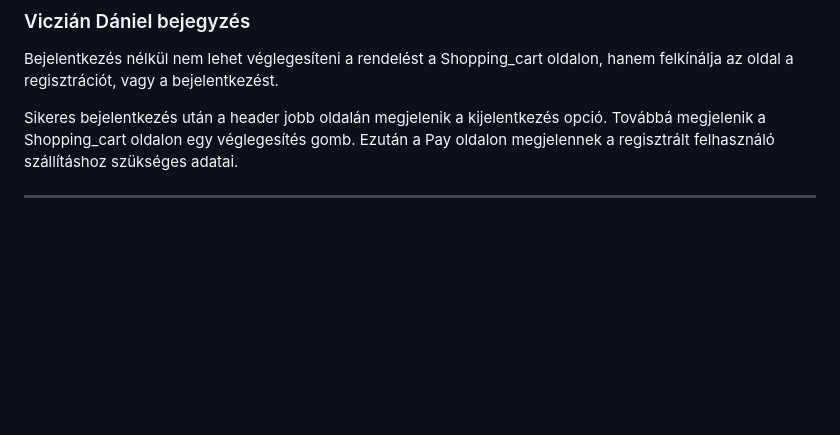
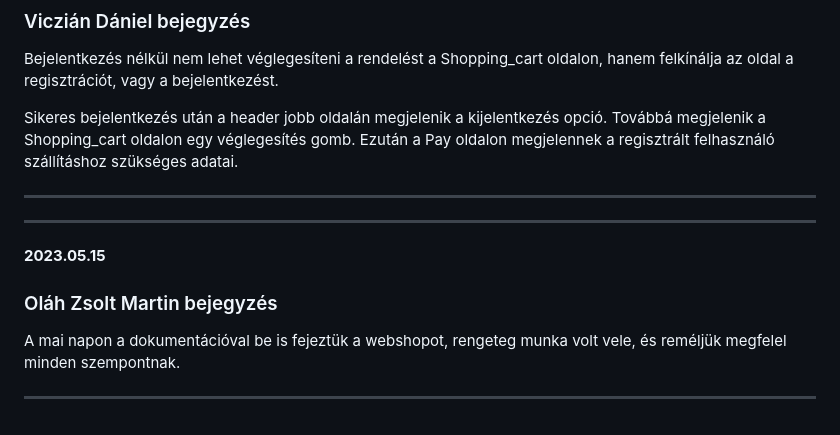
Before and after one commit to OlahZsolt/Webshopos, a Markdown page: readme.md, the part around the change. GitHub-like rendering; blank space fills up the shorter version.

Commit message:
dokumentáció + readme end

```diff
--- a/readme.md
+++ b/readme.md
@@ -103,3 +103,8 @@ Bejelentkezés nélkül nem lehet véglegesíteni a rendelést a Shopping_cart o
 Sikeres bejelentkezés után a header jobb oldalán megjelenik a kijelentkezés opció. Továbbá megjelenik a Shopping_cart oldalon egy véglegesítés gomb.
 Ezután a Pay oldalon megjelennek a regisztrált felhasználó szállításhoz szükséges adatai.
 ***
+***
+**2023.05.15**
+### Oláh Zsolt Martin bejegyzés
+A mai napon a dokumentációval be is fejeztük a webshopot, rengeteg munka volt vele, és reméljük megfelel minden szempontnak.
+***
```
Also changed, not shown: docu.md (added, +13 -0 lines).
